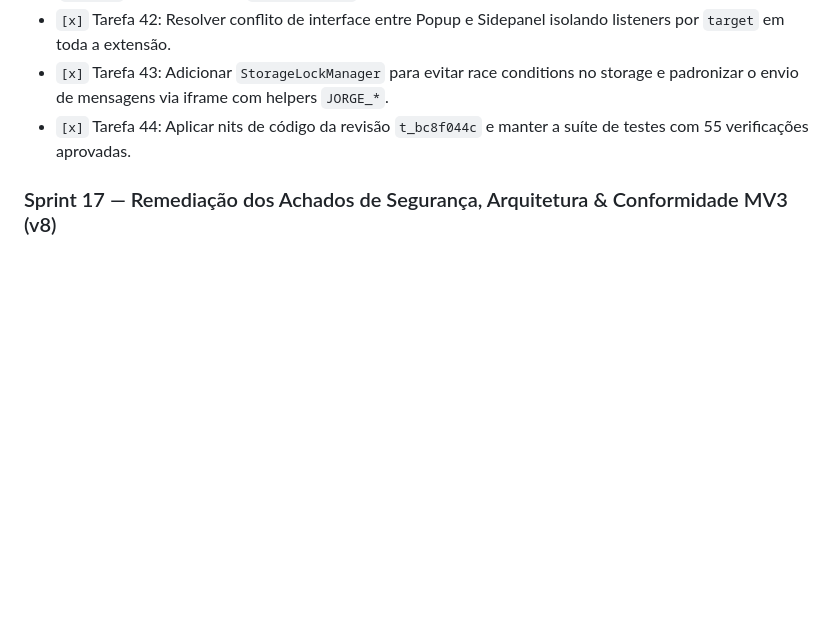
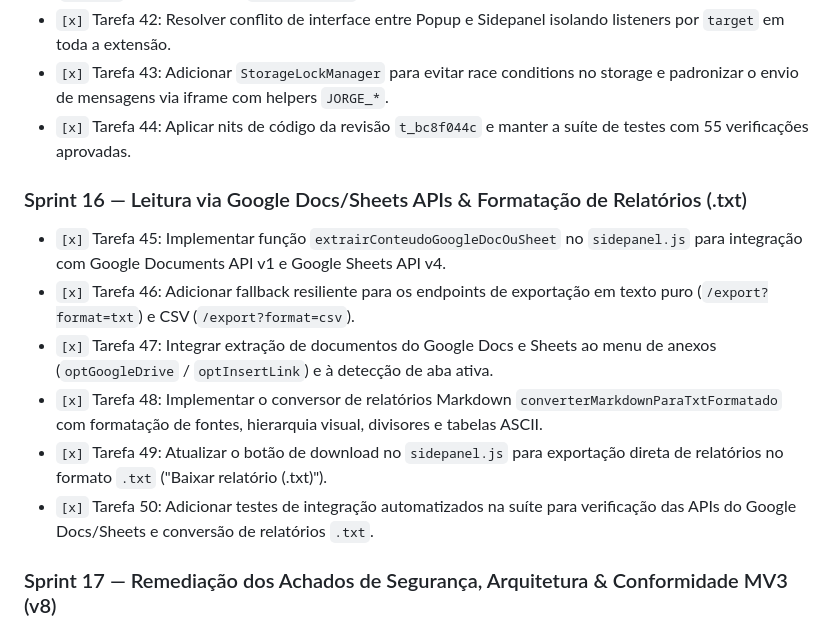
Before and after one commit to JaderBrito09/extensao_geral, a Markdown page: docs/BACKLOG_E_USER_STORIES.md, the part around the change. Rendered like a GitHub page; blank space fills up the shorter version.

Commit message:
fix(docs): restaura a Sprint 16 no backlog de user stories

```diff
--- a/docs/BACKLOG_E_USER_STORIES.md
+++ b/docs/BACKLOG_E_USER_STORIES.md
@@ -172,6 +172,14 @@ Este documento reúne o planejamento de entregas do **Assistente do Jorge**, inc
 - `[x]` Tarefa 43: Adicionar `StorageLockManager` para evitar race conditions no storage e padronizar o envio de mensagens via iframe com helpers `JORGE_*`.
 - `[x]` Tarefa 44: Aplicar nits de código da revisão `t_bc8f044c` e manter a suíte de testes com 55 verificações aprovadas.
 
+### Sprint 16 — Leitura via Google Docs/Sheets APIs & Formatação de Relatórios (.txt)
+- `[x]` Tarefa 45: Implementar função `extrairConteudoGoogleDocOuSheet` no `sidepanel.js` para integração com Google Documents API v1 e Google Sheets API v4.
+- `[x]` Tarefa 46: Adicionar fallback resiliente para os endpoints de exportação em texto puro (`/export?format=txt`) e CSV (`/export?format=csv`).
+- `[x]` Tarefa 47: Integrar extração de documentos do Google Docs e Sheets ao menu de anexos (`optGoogleDrive` / `optInsertLink`) e à detecção de aba ativa.
+- `[x]` Tarefa 48: Implementar o conversor de relatórios Markdown `converterMarkdownParaTxtFormatado` com formatação de fontes, hierarquia visual, divisores e tabelas ASCII.
+- `[x]` Tarefa 49: Atualizar o botão de download no `sidepanel.js` para exportação direta de relatórios no formato `.txt` ("Baixar relatório (.txt)").
+- `[x]` Tarefa 50: Adicionar testes de integração automatizados na suíte para verificação das APIs do Google Docs/Sheets e conversão de relatórios `.txt`.
+
 ### Sprint 17 — Remediação dos Achados de Segurança, Arquitetura & Conformidade MV3 (v8)
 - `[x]` Tarefa 51 (Bloqueante): Implementar verificação criptográfica do Token OAuth do Google no `Code.gs` (`SEC-01`).
 - `[x]` Tarefa 52 (Bloqueante): Restringir permissões de host no `manifest.json` removendo o escopo irrestrito `<all_urls>` (`SEC-02`).
```
